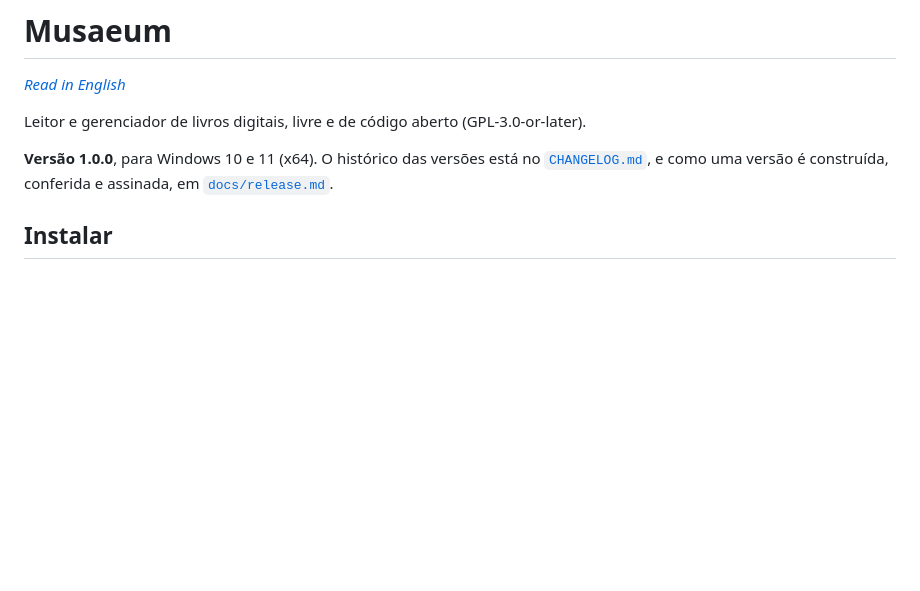
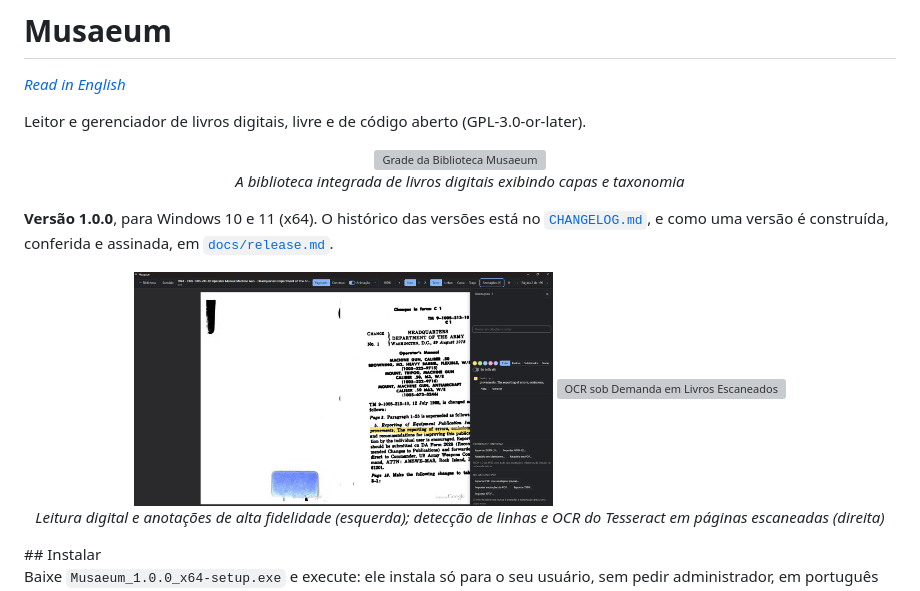
Before and after one commit to Mark-Skog/Musaeum, a Markdown page: README.pt-BR.md, the part around the change. Drawn GitHub-style; pictures changed too: images/reader.png (added); blank space fills up the shorter version; grey boxes are pictures that could not be loaded.

Commit message:
docs: add application screenshots to English and Portuguese READMEs

```diff
--- a/README.pt-BR.md
+++ b/README.pt-BR.md
@@ -4,10 +4,22 @@
 
 Leitor e gerenciador de livros digitais, livre e de código aberto (GPL-3.0-or-later).
 
+<p align="center">
+  <img src="images/library.png" alt="Grade da Biblioteca Musaeum" width="800">
+  <br>
+  <em>A biblioteca integrada de livros digitais exibindo capas e taxonomia</em>
+</p>
+
 **Versão 1.0.0**, para Windows 10 e 11 (x64). O histórico das versões está no
 [`CHANGELOG.md`](CHANGELOG.md), e como uma versão é construída, conferida e assinada, em
 [`docs/release.md`](docs/release.md).
 
+<p align="center">
+  <img src="images/reader.png" alt="Leitor Digital e Anotações" width="48%">
+  <img src="images/ocr.png" alt="OCR sob Demanda em Livros Escaneados" width="48%">
+  <br>
+  <em>Leitura digital e anotações de alta fidelidade (esquerda); detecção de linhas e OCR do Tesseract em páginas escaneadas (direita)</em>
+</p>
 ## Instalar
 
 Baixe `Musaeum_1.0.0_x64-setup.exe` e execute: ele instala só para o seu usuário, sem pedir
```
Also changed, not shown: README.md (+13 -1 lines), 2 other files.
